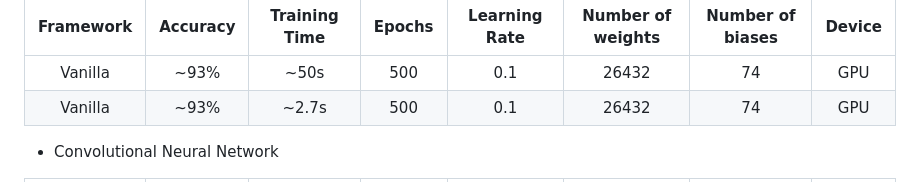
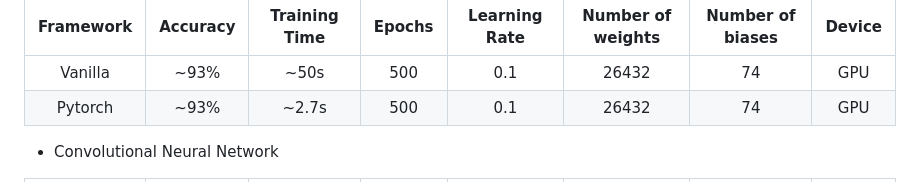
Before and after one commit to Pietot/MNIST-Neural-Network, a Markdown page: README.md, the part around the change. Rendered like a GitHub page.

```diff
--- a/README.md
+++ b/README.md
@@ -79,7 +79,7 @@ And here's what the loss and precision curves roughly look like for both version
 | Framework | Accuracy | Training Time | Epochs | Learning Rate | Number of weights | Number of biases | Device |
 | :-------: | :------: | :-----------: | :----: | :-----------: | :---------------: | :--------------: | :----: |
 |  Vanilla  |   ~93%   |     ~50s      |  500   |      0.1      |       26432       |        74        |  GPU   |
-|  Vanilla  |   ~93%   |     ~2.7s     |  500   |      0.1      |       26432       |        74        |  GPU   |
+|  Pytorch  |   ~93%   |     ~2.7s     |  500   |      0.1      |       26432       |        74        |  GPU   |
 
 - Convolutional Neural Network
 
```
